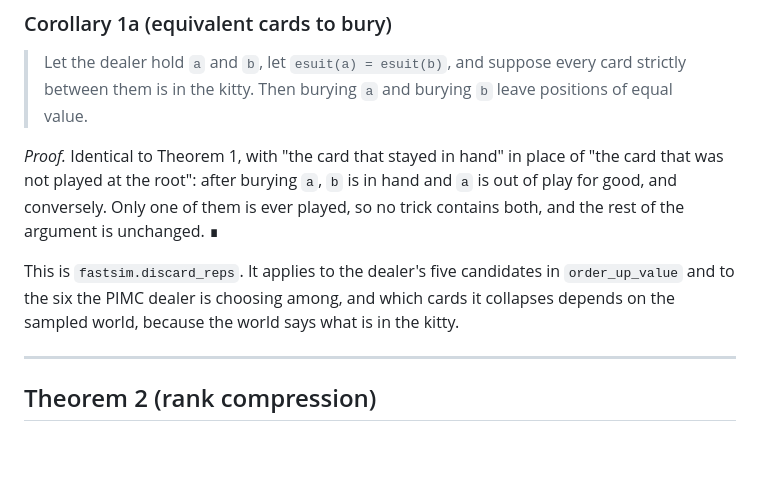
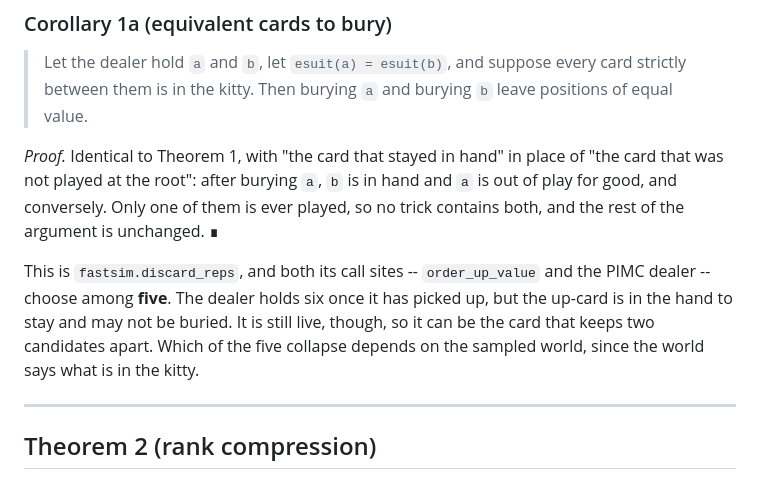
Before and after one commit to jamesterrell/Euchre_Calculator, a Markdown page: notes/equivalence.md, the part around the change. Drawn GitHub-style; blank space fills up the shorter version.

Commit message:
Corollary 1a: the dealer chooses among five, not six
It holds six once it has picked up, but the up-card is in the hand to stay and
may not be buried -- game.Deal.pick_up raises rather than allow it, and both
call sites strike it off. So order_up_value and the PIMC dealer each choose
among five.

Notes the related point while correcting it: the up-card is not a candidate
but it is live, so it can be the card that keeps two candidates apart. Both
call sites pass it as live, which is right.

Co-Authored-By: Claude Opus 5 <noreply@anthropic.com>

```diff
--- a/notes/equivalence.md
+++ b/notes/equivalence.md
@@ -163,10 +163,12 @@ hand and `a` is out of play for good, and conversely. Only one of them is ever
 played, so no trick contains both, and the rest of the argument is unchanged.
 ∎
 
-This is `fastsim.discard_reps`. It applies to the dealer's five candidates in
-`order_up_value` and to the six the PIMC dealer is choosing among, and which
-cards it collapses depends on the sampled world, because the world says what is
-in the kitty.
+This is `fastsim.discard_reps`, and both its call sites -- `order_up_value` and
+the PIMC dealer -- choose among **five**. The dealer holds six once it has
+picked up, but the up-card is in the hand to stay and may not be buried. It is
+still live, though, so it can be the card that keeps two candidates apart.
+Which of the five collapse depends on the sampled world, since the world says
+what is in the kitty.
 
 ---
 
```
